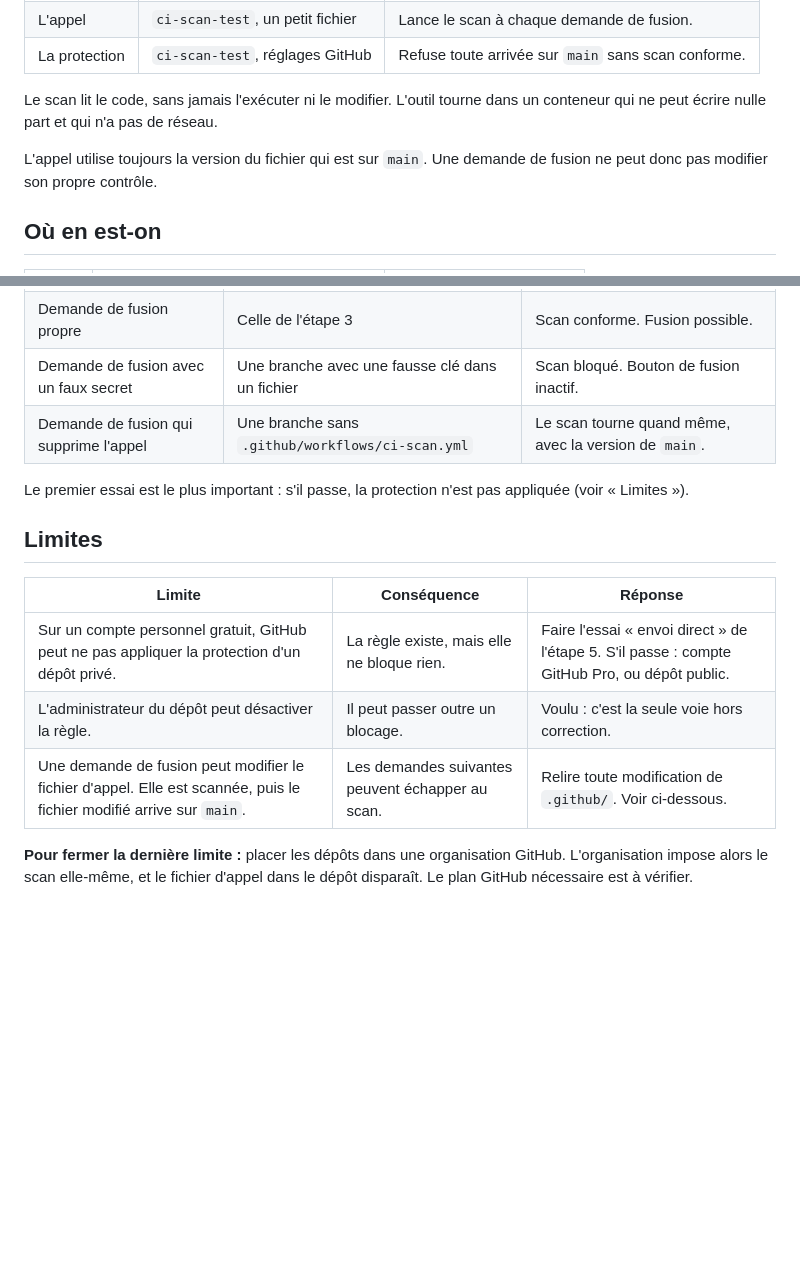
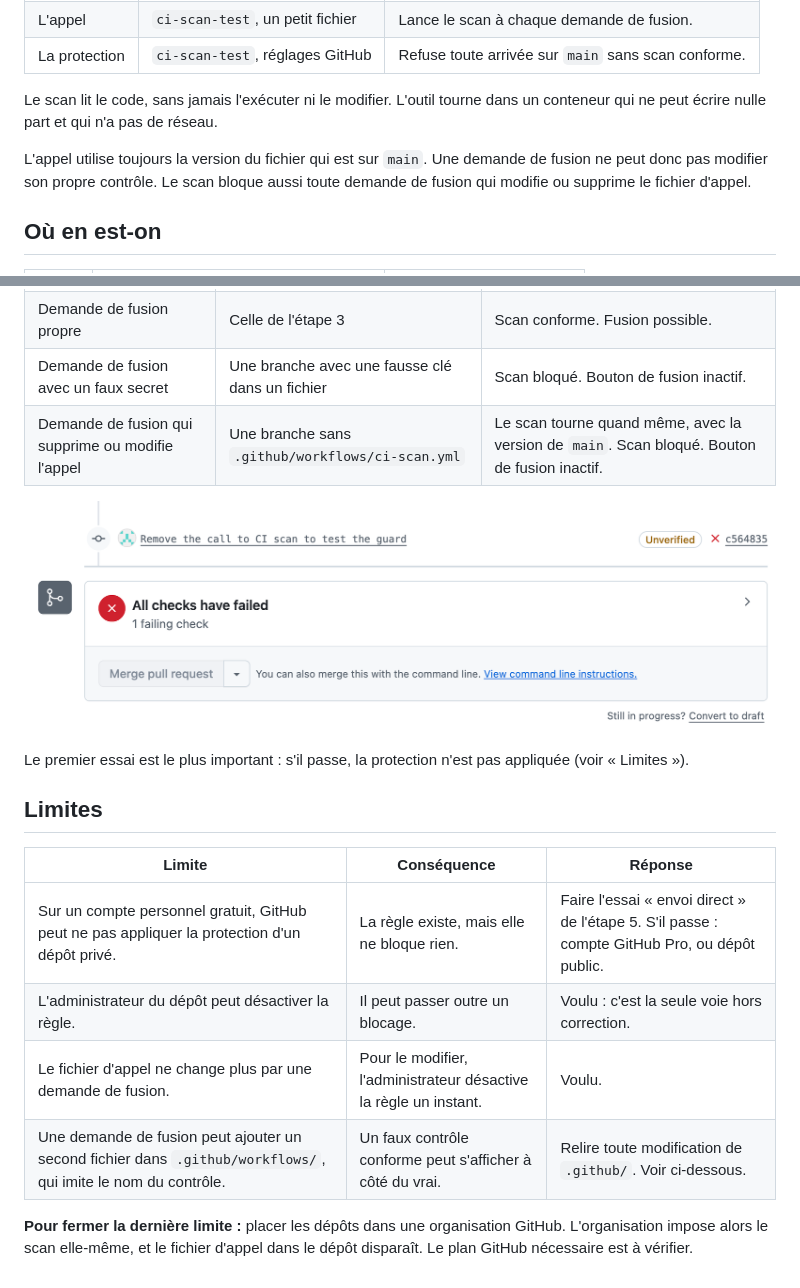
Before and after one commit to gaspard-vs/ci-scan, a Markdown page: docs/setup.md, 2 parts joined by grey strips. GitHub-like rendering; pictures changed too: docs/images/05-call-removed-blocked.png (added); blank space fills up the shorter version.

Commit message:
Document the guard that blocks a change of the call file

```diff
--- a/docs/setup.md
+++ b/docs/setup.md
@@ -14,7 +14,7 @@ Exemple : le dépôt `gaspard-vs/ci-scan-test`.
 
 Le scan lit le code, sans jamais l'exécuter ni le modifier. L'outil tourne dans un conteneur qui ne peut écrire nulle part et qui n'a pas de réseau.
 
-L'appel utilise toujours la version du fichier qui est sur `main`. Une demande de fusion ne peut donc pas modifier son propre contrôle.
+L'appel utilise toujours la version du fichier qui est sur `main`. Une demande de fusion ne peut donc pas modifier son propre contrôle. Le scan bloque aussi toute demande de fusion qui modifie ou supprime le fichier d'appel.
 
 ## Où en est-on
 
@@ -144,7 +144,9 @@ Enregistrer avec **Create**.
 | Envoi direct sur `main` | Sur `main`, un commit, puis `git push` | Refusé par GitHub. |
 | Demande de fusion propre | Celle de l'étape 3 | Scan conforme. Fusion possible. |
 | Demande de fusion avec un faux secret | Une branche avec une fausse clé dans un fichier | Scan bloqué. Bouton de fusion inactif. |
-| Demande de fusion qui supprime l'appel | Une branche sans `.github/workflows/ci-scan.yml` | Le scan tourne quand même, avec la version de `main`. |
+| Demande de fusion qui supprime ou modifie l'appel | Une branche sans `.github/workflows/ci-scan.yml` | Le scan tourne quand même, avec la version de `main`. Scan bloqué. Bouton de fusion inactif. |
+
+![Une demande de fusion qui supprime l'appel : contrôle en échec, bouton de fusion inactif](images/05-call-removed-blocked.png)
 
 Le premier essai est le plus important : s'il passe, la protection n'est pas appliquée (voir « Limites »).
 
@@ -154,6 +156,7 @@ Le premier essai est le plus important : s'il passe, la protection n'est pas app
 | --- | --- | --- |
 | Sur un compte personnel gratuit, GitHub peut ne pas appliquer la protection d'un dépôt privé. | La règle existe, mais elle ne bloque rien. | Faire l'essai « envoi direct » de l'étape 5. S'il passe : compte GitHub Pro, ou dépôt public. |
 | L'administrateur du dépôt peut désactiver la règle. | Il peut passer outre un blocage. | Voulu : c'est la seule voie hors correction. |
-| Une demande de fusion peut modifier le fichier d'appel. Elle est scannée, puis le fichier modifié arrive sur `main`. | Les demandes suivantes peuvent échapper au scan. | Relire toute modification de `.github/`. Voir ci-dessous. |
+| Le fichier d'appel ne change plus par une demande de fusion. | Pour le modifier, l'administrateur désactive la règle un instant. | Voulu. |
+| Une demande de fusion peut ajouter un second fichier dans `.github/workflows/`, qui imite le nom du contrôle. | Un faux contrôle conforme peut s'afficher à côté du vrai. | Relire toute modification de `.github/`. Voir ci-dessous. |
 
 **Pour fermer la dernière limite :** placer les dépôts dans une organisation GitHub. L'organisation impose alors le scan elle-même, et le fichier d'appel dans le dépôt disparaît. Le plan GitHub nécessaire est à vérifier.
```
